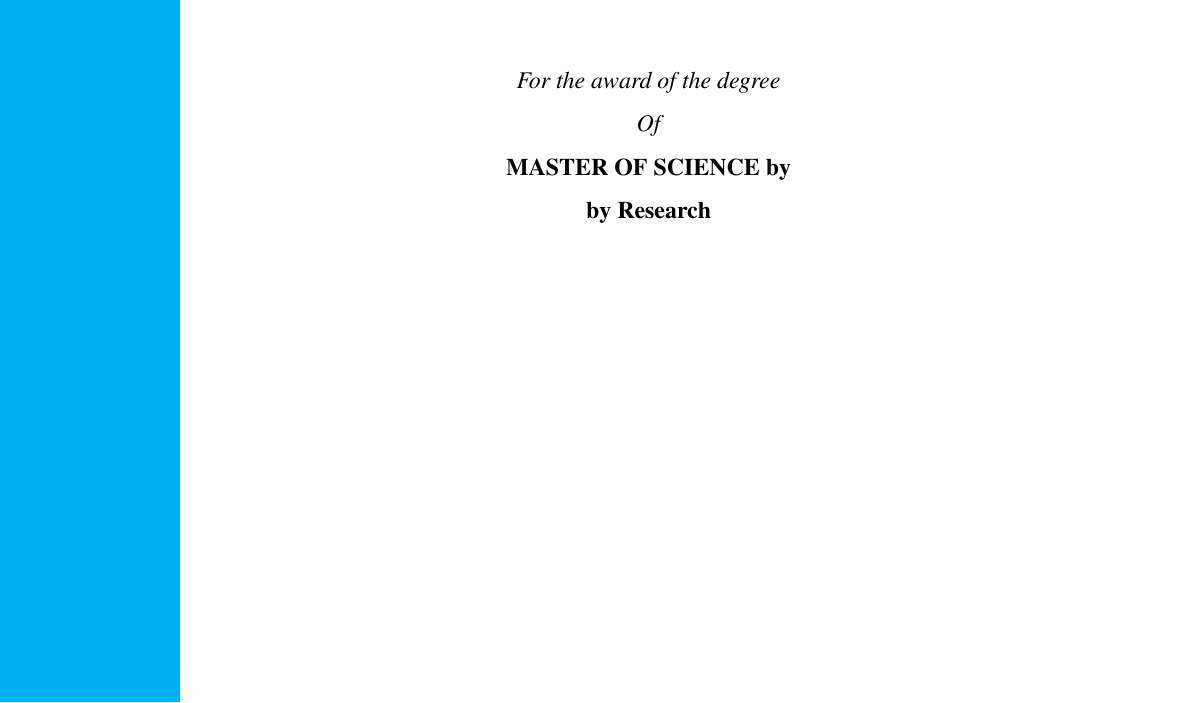
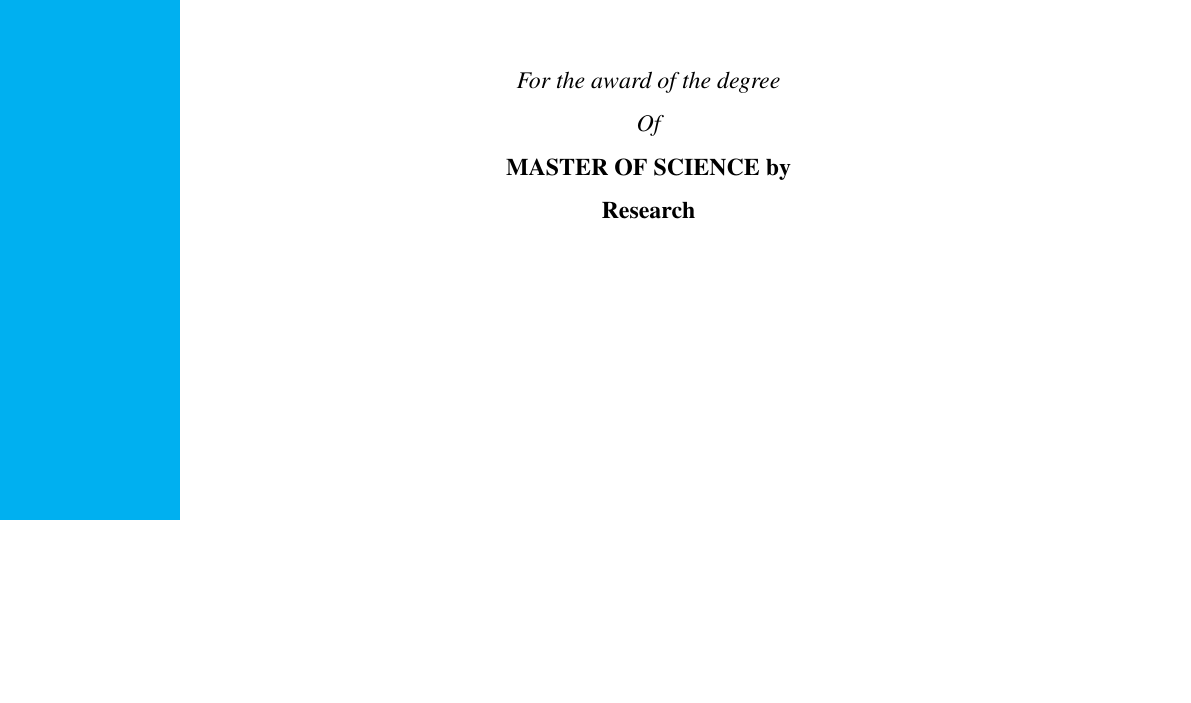
Before and after one commit to ashrufsyed/iitm_thesis, a LaTeX thesis (synopsis.tex, which reads titlePage.tex): part of page 1 of 2, cut so that both start at the same text, the shorter picture padded with empty space. Compiled offline with pdfLaTeX.

Commit message:
Updates from Overleaf

```diff
--- a/titlePage.tex
+++ b/titlePage.tex
@@ -154,7 +154,7 @@
 %         {\bf \normalsize \MakeUppercase{Master of Science} \par
 %            (by Research) \par}
 		 {\bf \normalsize \MakeUppercase{Master of Science} by \par
-        	by Research \par}
+        	Research \par}
        \else
        	 \if@DD
        		{\em A Project Report }\par
```
